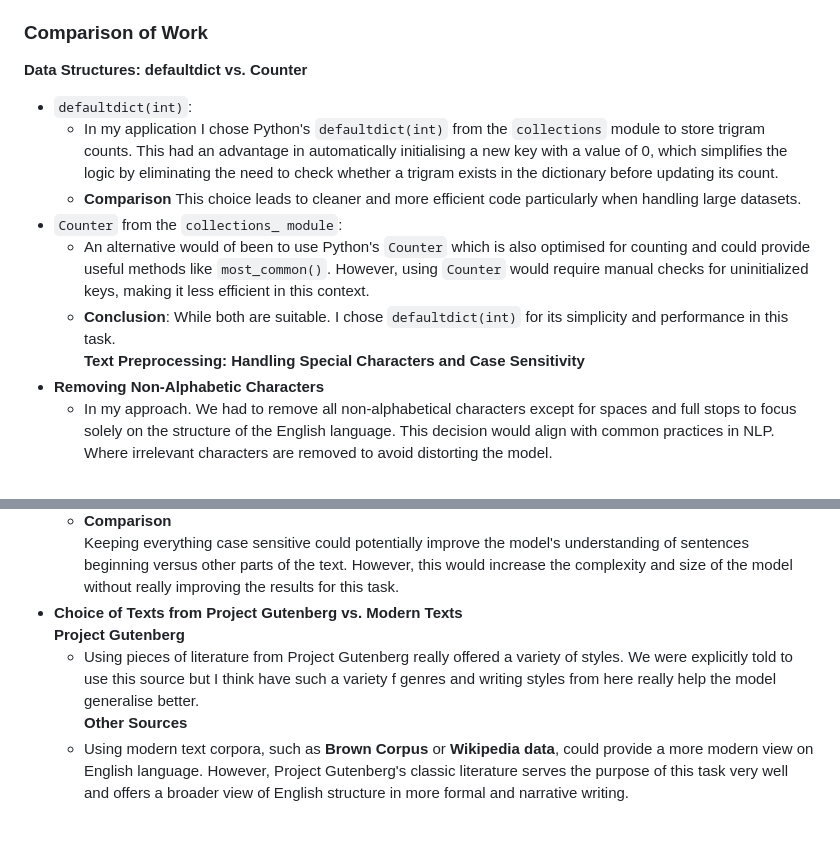
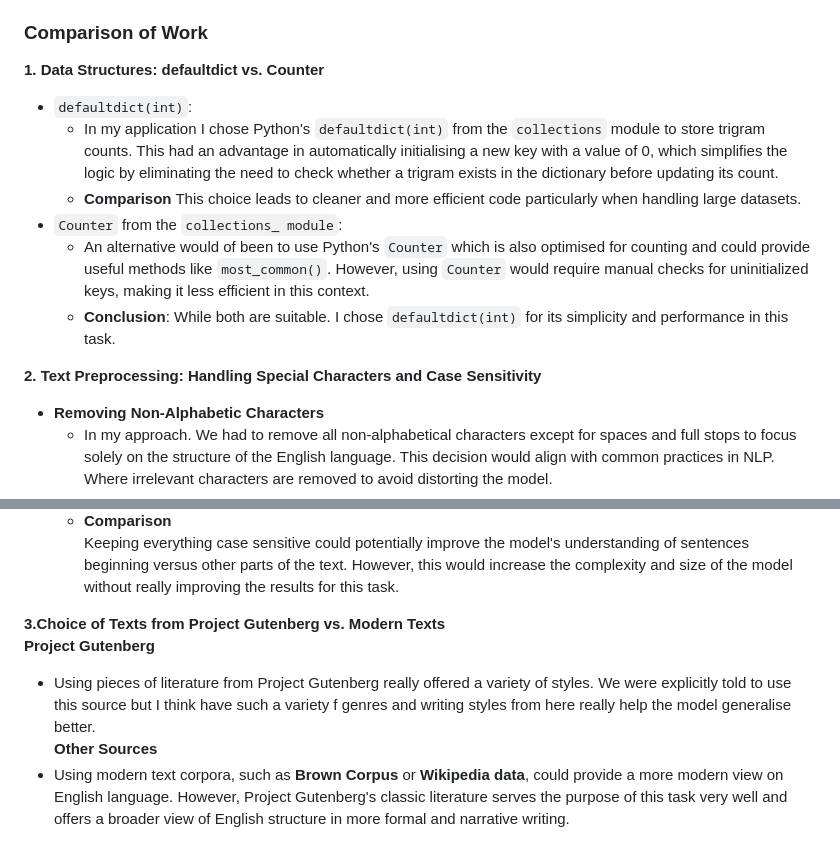
Before and after one commit to JamesDoonan1/emerging-technologies, a Markdown page: README.md, 2 parts joined by grey strips. Rendered like a GitHub page.

Commit message:
Formatting README.md

```diff
--- a/README.md
+++ b/README.md
@@ -43,14 +43,15 @@ Preprocessing is a very important step in most natural language processing (NLP)
 **Project Gutenberg Texts**
 In this task, We were instructed to select five works from **Project Gutenberg**. What is interesting is that these texts represent a variety of writing styles and genres. This really helps broaden the model with a large spectrum of English usage.
 ### Comparison of Work
-**Data Structures: defaultdict vs. Counter**
+**1. Data Structures: defaultdict vs. Counter**
 - `defaultdict(int)`:
   * In my application I chose Python's `defaultdict(int)` from the `collections` module to store trigram counts. This had an advantage in automatically initialising a new key with a value of 0, which simplifies the logic by eliminating the need to check whether a trigram exists in the dictionary before updating its count.
   * **Comparison** This choice leads to cleaner and more efficient code particularly when handling large datasets.
 - `Counter` from the `collections_ module`:
   * An alternative would of been to use Python's `Counter` which is also optimised for counting and could provide useful methods like `most_common()`. However, using `Counter` would require manual checks for uninitialized keys, making it less efficient in this context.
   * **Conclusion**: While both are suitable. I chose `defaultdict(int)` for its simplicity and performance in this task.
-**Text Preprocessing: Handling Special Characters and Case Sensitivity**
+
+**2. Text Preprocessing: Handling Special Characters and Case Sensitivity**
 - **Removing Non-Alphabetic Characters**
   * In my approach. We had to remove all non-alphabetical characters except for spaces and full stops to focus solely on the structure of the English language. This decision would align with common practices in NLP. Where irrelevant characters are removed to avoid distorting the model.
   * **Comparison**: Some models might include more punctuation or numbers to create a more detailed language model. However this can add _noise_, especially when working with classic literature from Project Gutenberg. Punctuation patterns might skew the trigram counts.
@@ -58,10 +59,11 @@ In this task, We were instructed to select five works from **Project Gutenberg**
   * All characters were converted to uppercase. This was to avoid upper and lowercases version of the letters s distinct entities. This would avoid redundant trigrams such as the word _THE_ and _the_
   * **Comparison**
   Keeping everything case sensitive could potentially improve the model's understanding of sentences beginning versus other parts of the text. However, this would increase the complexity and size of the model without really improving the results for this task.
-- **Choice of Texts from Project Gutenberg vs. Modern Texts**
-  **Project Gutenberg**
+
+**3.Choice of Texts from Project Gutenberg vs. Modern Texts**
+**Project Gutenberg**
   * Using pieces of literature from Project Gutenberg really offered a variety of styles. We were explicitly told to use this source but I think have such a variety f genres and writing styles from here really help the model generalise better.
-  **Other Sources**
+**Other Sources**
   * Using modern text corpora, such as **Brown Corpus** or **Wikipedia data**, could provide a more modern view on English language. However, Project Gutenberg's classic literature serves the purpose of this task very well and offers a broader view of English structure in more formal and narrative writing.
 ### Justification for Approach
 **Data Cleaning**
```
